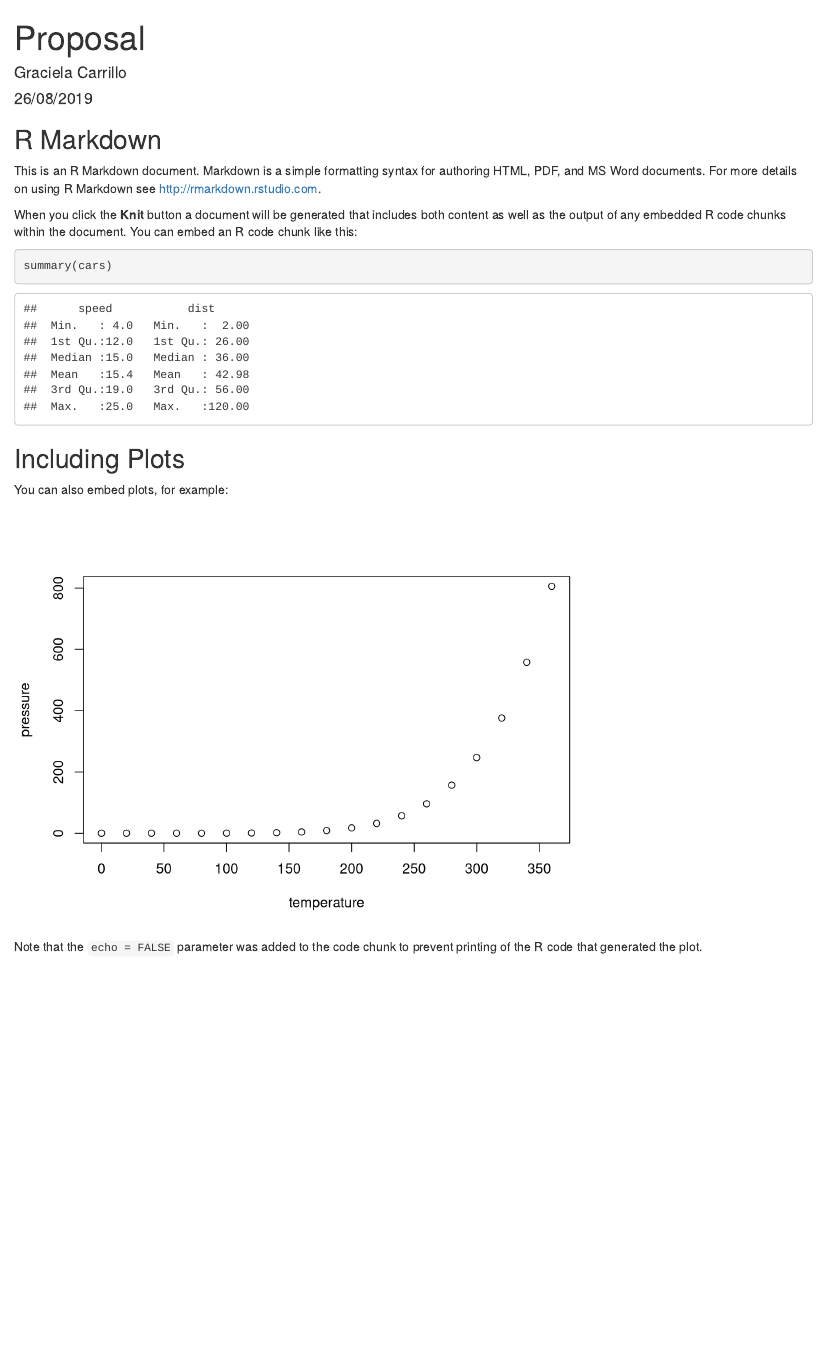
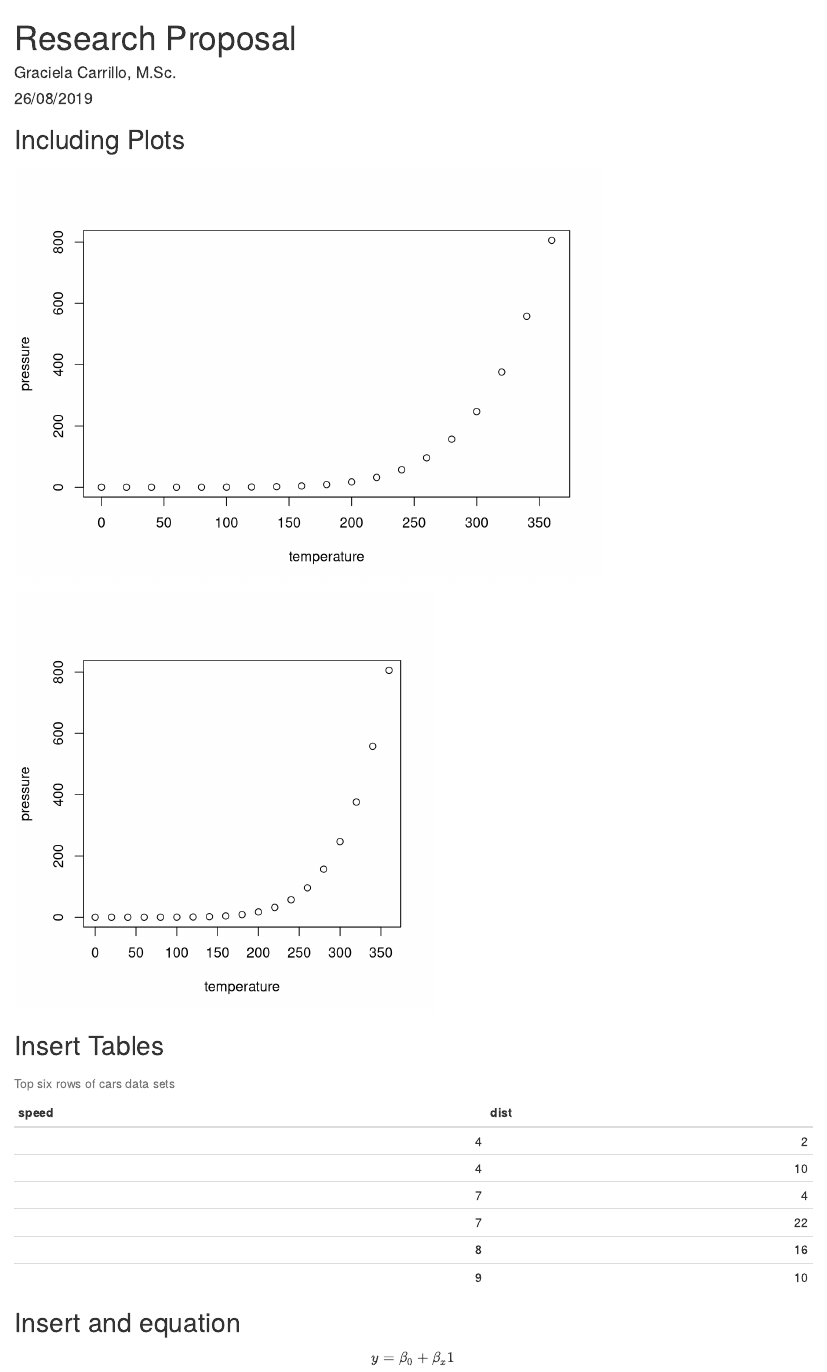
Before and after one commit to gracecarrillo/Proposal, an R Markdown document (ProposalHTML.Rmd): the page in a window 1100 px wide, from its top. Rendered offline with R 4.5, knitr and Pandoc, with nearby package versions; both versions are drawn in the output format of the newer one.

Commit message:
Updates to rmd file

````diff
--- a/ProposalHTML.Rmd
+++ b/ProposalHTML.Rmd
@@ -1,10 +1,10 @@
 ---
-title: "Proposal"
-author: "Graciela Carrillo"
+title: "Research Proposal"
+author: "Graciela Carrillo, M.Sc."
 date: "26/08/2019"
 output:
-  pdf_document: default
-  html_document: default
+  html_document:
+    df_print: paged
   word_document: default
 ---
 
@@ -12,22 +12,23 @@ output:
 knitr::opts_chunk$set(echo = TRUE)
 ```
 
-## R Markdown
-
-This is an R Markdown document. Markdown is a simple formatting syntax for authoring HTML, PDF, and MS Word documents. For more details on using R Markdown see <http://rmarkdown.rstudio.com>.
-
-When you click the **Knit** button a document will be generated that includes both content as well as the output of any embedded R code chunks within the document. You can embed an R code chunk like this:
-
-```{r cars}
-summary(cars)
-```
 
 ## Including Plots
-
-You can also embed plots, for example:
 
 ```{r pressure, echo=FALSE}
 plot(pressure)
 ```
 
-Note that the `echo = FALSE` parameter was added to the code chunk to prevent printing of the R code that generated the plot.
+```{r pressure2, echo=FALSE, fig.height=5, fig.width=5}
+plot(pressure)
+```
+
+## Insert Tables
+
+```{r, echo=FALSE}
+knitr::kable(head(cars), caption = "Top six rows of cars data sets")
+```
+
+## Insert and equation
+
+$$ y = \beta_0 + \beta_x1 $$
````
Also changed, not shown: ProposalHTML.html, 1 other file.
